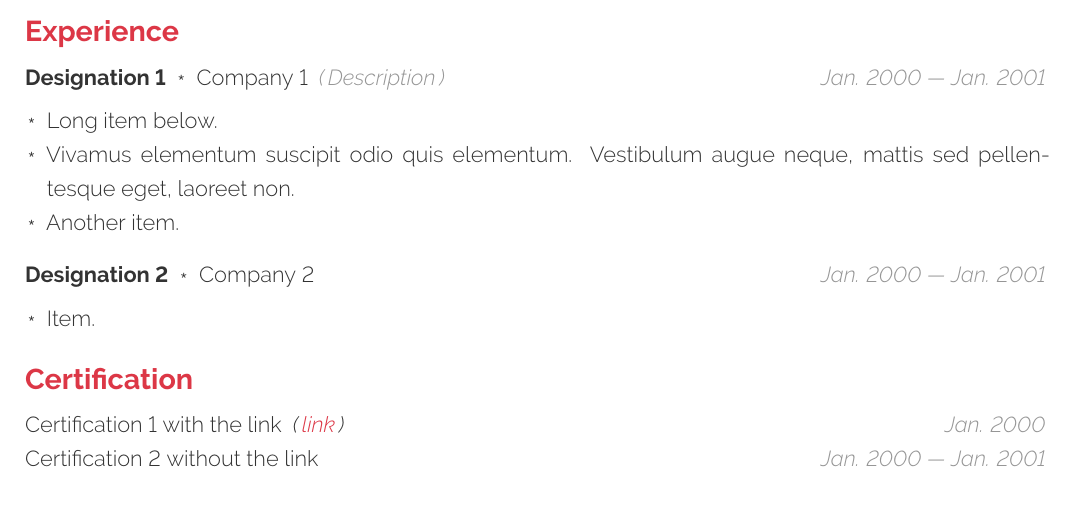
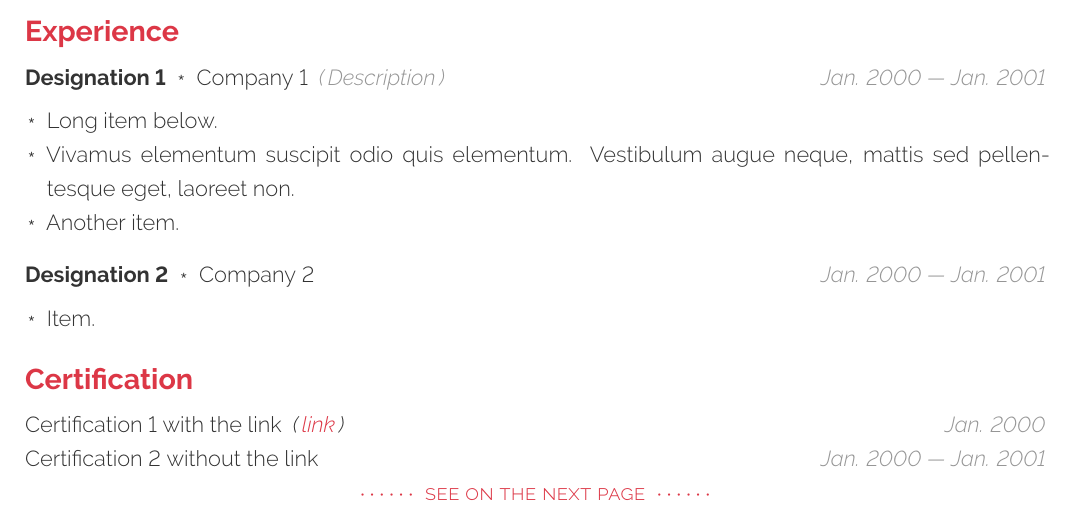
Before and after one commit to korikhin/Resume, a LaTeX document (src/main.tex): part of the page, cut so that both start at the same text. Compiled offline with XeLaTeX.

Commit message:
chore: update example

```diff
--- a/src/main.tex
+++ b/src/main.tex
@@ -42,4 +42,6 @@
 	% Certification
 	\import{./sections/}{cert.tex}
 
+	\seenextpage
+
 \end{document}
```
Also changed, not shown: examples/example.pdf.
